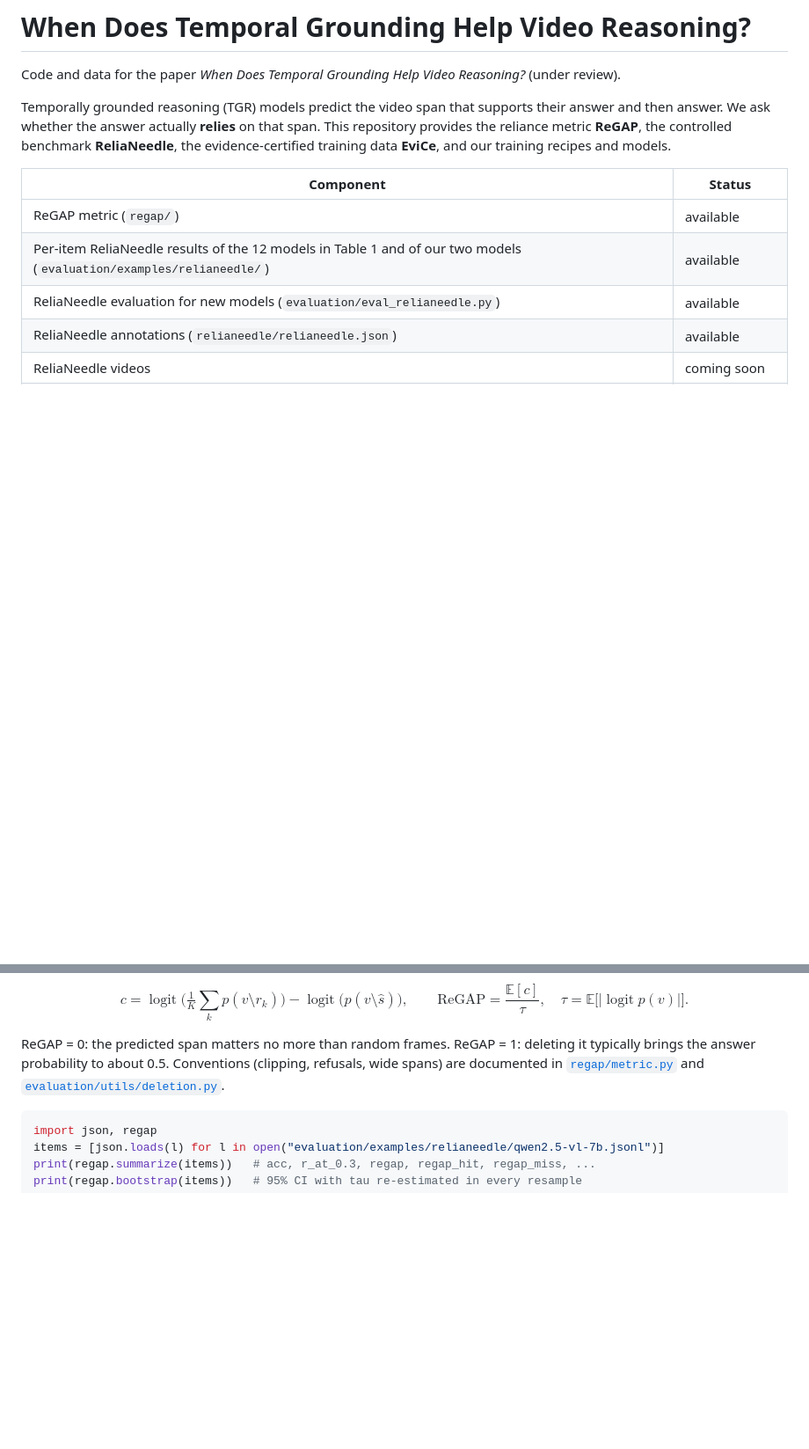
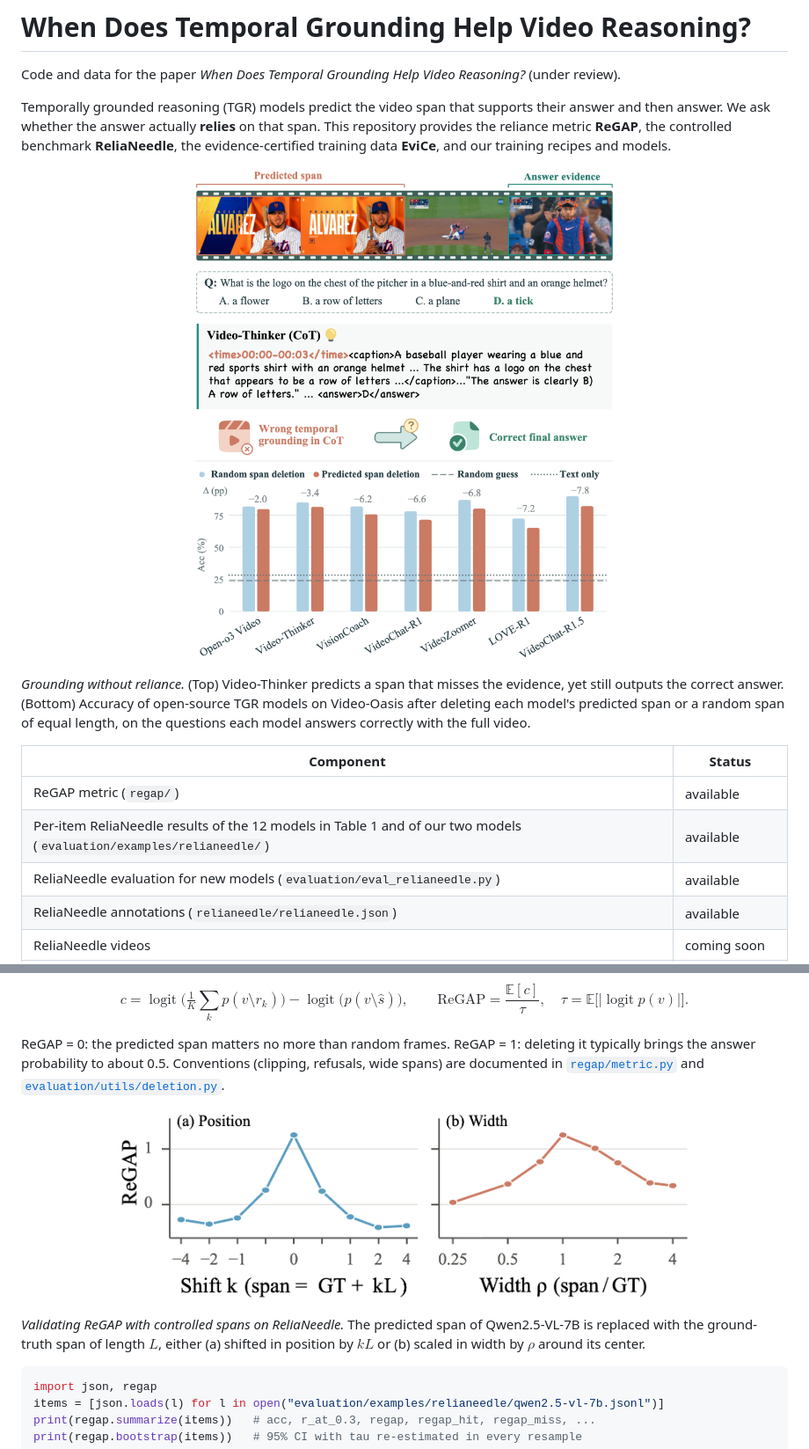
Before and after one commit to shuyansy/TGR-Reliance, a Markdown page: README.md, 2 parts joined by grey strips. Shown at 88% size. Rendered like a GitHub page; pictures changed too: assets/regap_validation.png (added), assets/teaser.png (added); blank space fills up the shorter version.

````diff
--- a/README.md
+++ b/README.md
@@ -5,6 +5,14 @@ Code and data for the paper *When Does Temporal Grounding Help Video Reasoning?*
 Temporally grounded reasoning (TGR) models predict the video span that supports their answer and then answer.
 We ask whether the answer actually **relies** on that span. This repository provides the reliance metric **ReGAP**,
 the controlled benchmark **ReliaNeedle**, the evidence-certified training data **EviCe**, and our training recipes and models.
+
+<p align="center">
+  <img src="assets/teaser.png" width="65%" alt="Grounding without reliance">
+</p>
+
+*Grounding without reliance.* (Top) Video-Thinker predicts a span that misses the evidence, yet still outputs the correct
+answer. (Bottom) Accuracy of open-source TGR models on Video-Oasis after deleting each model's predicted span or a random
+span of equal length, on the questions each model answers correctly with the full video.
 
 | Component | Status |
 |---|---|
@@ -31,6 +39,13 @@ $$c = \operatorname{logit}\Big(\tfrac1K\sum_k p(v\setminus r_k)\Big) - \operator
 ReGAP = 0: the predicted span matters no more than random frames. ReGAP = 1: deleting it typically brings the answer
 probability to about 0.5. Conventions (clipping, refusals, wide spans) are documented in [`regap/metric.py`](regap/metric.py)
 and [`evaluation/utils/deletion.py`](evaluation/utils/deletion.py).
+
+<p align="center">
+  <img src="assets/regap_validation.png" width="75%" alt="Validating ReGAP with controlled spans">
+</p>
+
+*Validating ReGAP with controlled spans on ReliaNeedle.* The predicted span of Qwen2.5-VL-7B is replaced with the
+ground-truth span of length $L$, either (a) shifted in position by $kL$ or (b) scaled in width by $\rho$ around its center.
 
 ```python
 import json, regap
````
Also changed, not shown: other parts of README.md (+34 -0 lines), assets/audit.png (added), assets/evice_relygen.png (added), assets/grounding_helps.png (added), assets/training_recipe.png (added).
